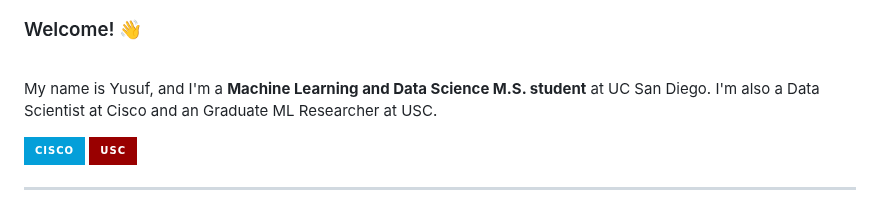
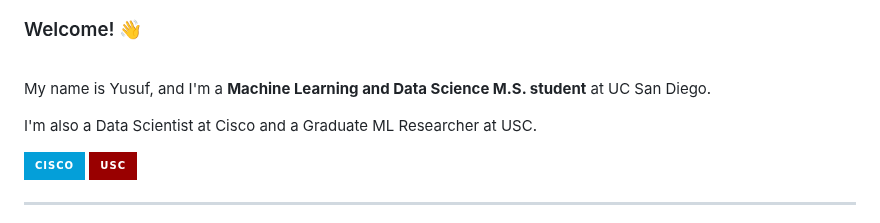
Before and after one commit to ymorsi7/ymorsi7, a Markdown page: README.md, the part around the change. GitHub-like rendering; badges without logos.

```diff
--- a/README.md
+++ b/README.md
@@ -4,7 +4,9 @@
 
 <br>
 
-My name is Yusuf, and I'm a <span style = "color:#20df90">**Machine Learning and Data Science M.S. student**</span> at UC San Diego. I'm also a Data Scientist at Cisco and an Graduate ML Researcher at USC.
+My name is Yusuf, and I'm a <span style = "color:#20df90">**Machine Learning and Data Science M.S. student**</span> at UC San Diego.
+
+I'm also a Data Scientist at Cisco and a Graduate ML Researcher at USC.
 
 ![Cisco](https://img.shields.io/badge/cisco-049FD9?style=for-the-badge&logo=cisco&logoColor=white) ![USC](https://img.shields.io/badge/USC-990000?style=for-the-badge&logo=usc&logoColor=gold)
 
```
